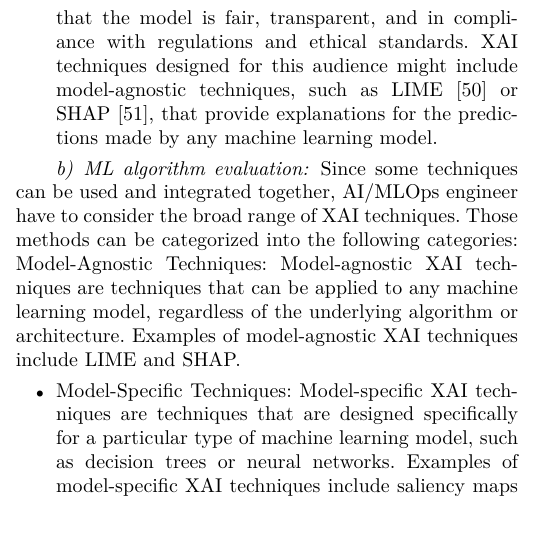
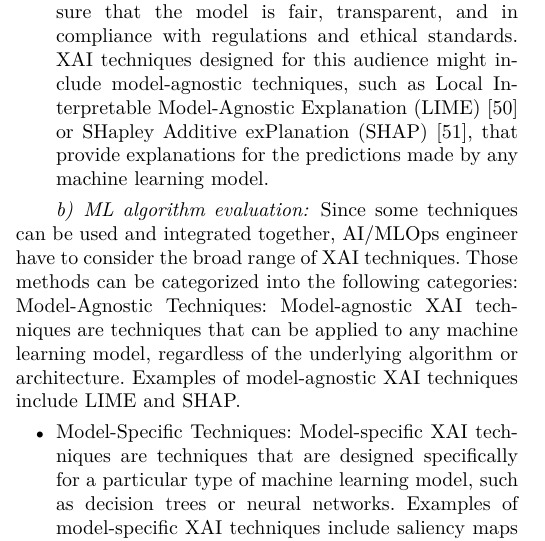
Before and after one commit to eneghawi/COMPSAC-2023, a LaTeX paper (compsac2023.tex): part of one column of page 5 of 9, cut so that both start at the same text. Compiled offline with pdfLaTeX; a missing font is replaced by an installed copy or a similar font; a LaTeX package or settings file that is missing is left out.

Commit message:
ADded all the stuff

```diff
--- a/compsac2023.tex
+++ b/compsac2023.tex
@@ -165,7 +165,8 @@ XAI techniques is implemented by AI/MLOps engineers taking into consideration th
 \paragraph{Audience evaluation} While the audiences is mainly at the organization level, AI/MLOps Engineers can categories their audience into two:
 \begin{itemize}
 	\item End Users: It may require simple and understandable explanations of the decisions made by a machine learning model. XAI techniques designed for this audience might include rule-based systems, decision trees, or prototype-based explanations that provide examples that are representative of the decisions made by a machine learning model.
-	\item Regulators: It may require explanations of the decisions made by a machine learning model to ensure that the model is fair, transparent, and in compliance with regulations and ethical standards. XAI techniques designed for this audience might include model-agnostic techniques, such as LIME \cite{lime} or SHAP \cite{shap}, that provide explanations for the predictions made by any machine learning model.
+	\item Regulators: It may require explanations of the decisions made by a machine learning model to ensure that the model is fair, transparent, and in compliance with regulations and ethical standards. XAI techniques designed for this audience might include model-agnostic techniques, such as Local Interpretable Model-Agnostic Explanation (LIME) \cite{lime} or SHapley Additive
+exPlanation (SHAP) \cite{shap}, that provide explanations for the predictions made by any machine learning model.
 \end{itemize}
 \paragraph{ML algorithm evaluation} Since some techniques can be used and integrated together, AI/MLOps engineer have to consider the broad range of XAI techniques. Those methods can be categorized into the following categories:
 Model-Agnostic Techniques: Model-agnostic XAI techniques are techniques that can be applied to any machine learning model, regardless of the underlying algorithm or architecture. Examples of model-agnostic XAI techniques include LIME and SHAP.
```
Also changed, not shown: compsac2023.pdf, 1 other file.
